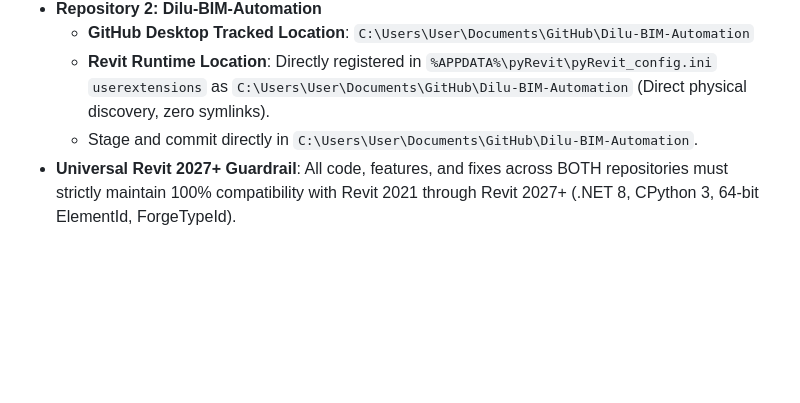
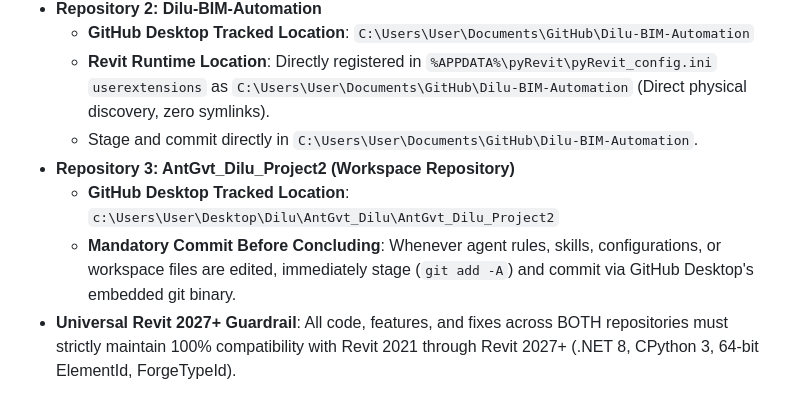
Before and after one commit to Dilu-C/BIM-Portfolio, a Markdown page: .agents/rules/git_push_rules.md, the part around one of its changes. Drawn GitHub-style; blank space fills up the shorter version.

Commit message:
Update agent rules and guardrails

```diff
--- a/.agents/rules/git_push_rules.md
+++ b/.agents/rules/git_push_rules.md
@@ -23,6 +28,9 @@ description: Guardrail prohibiting automated git push commands in the background
   - **GitHub Desktop Tracked Location**: `C:\Users\User\Documents\GitHub\Dilu-BIM-Automation`
   - **Revit Runtime Location**: Directly registered in `%APPDATA%\pyRevit\pyRevit_config.ini` `userextensions` as `C:\Users\User\Documents\GitHub\Dilu-BIM-Automation` (Direct physical discovery, zero symlinks).
   - Stage and commit directly in `C:\Users\User\Documents\GitHub\Dilu-BIM-Automation`.
+- **Repository 3: AntGvt_Dilu_Project2 (Workspace Repository)**
+  - **GitHub Desktop Tracked Location**: `c:\Users\User\Desktop\Dilu\AntGvt_Dilu\AntGvt_Dilu_Project2`
+  - **Mandatory Commit Before Concluding**: Whenever agent rules, skills, configurations, or workspace files are edited, immediately stage (`git add -A`) and commit via GitHub Desktop's embedded git binary.
 - **Universal Revit 2027+ Guardrail**: All code, features, and fixes across BOTH repositories must strictly maintain 100% compatibility with Revit 2021 through Revit 2027+ (.NET 8, CPython 3, 64-bit ElementId, ForgeTypeId).
 
 ## 4. Zero Legacy & Markdown Artifacts in Extension Runtime (Zero Stray File Guardrail)
```
Also changed, not shown: other parts of .agents/rules/git_push_rules.md (+9 -4 lines), .agents/rules/truthful_reporting_rules.md (+8 -0 lines).
